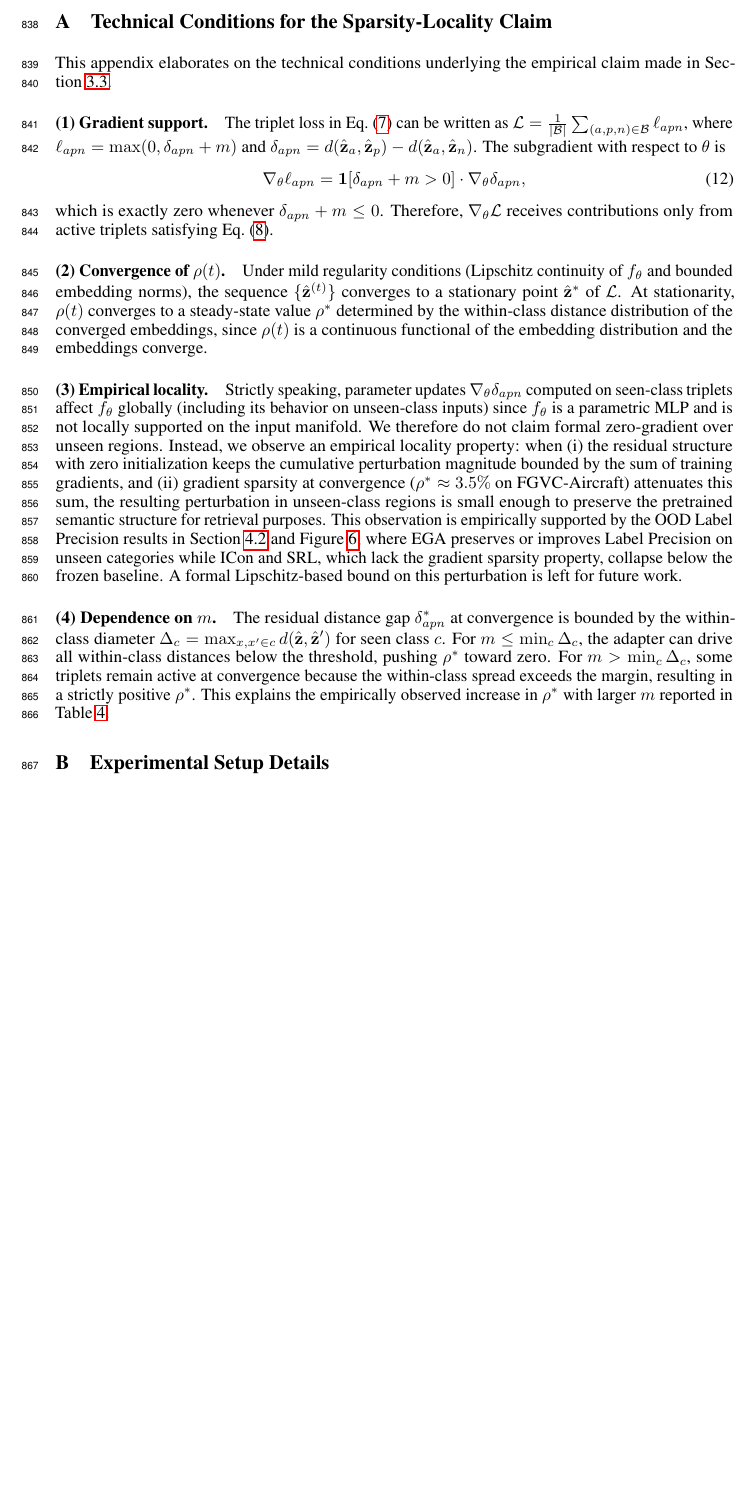
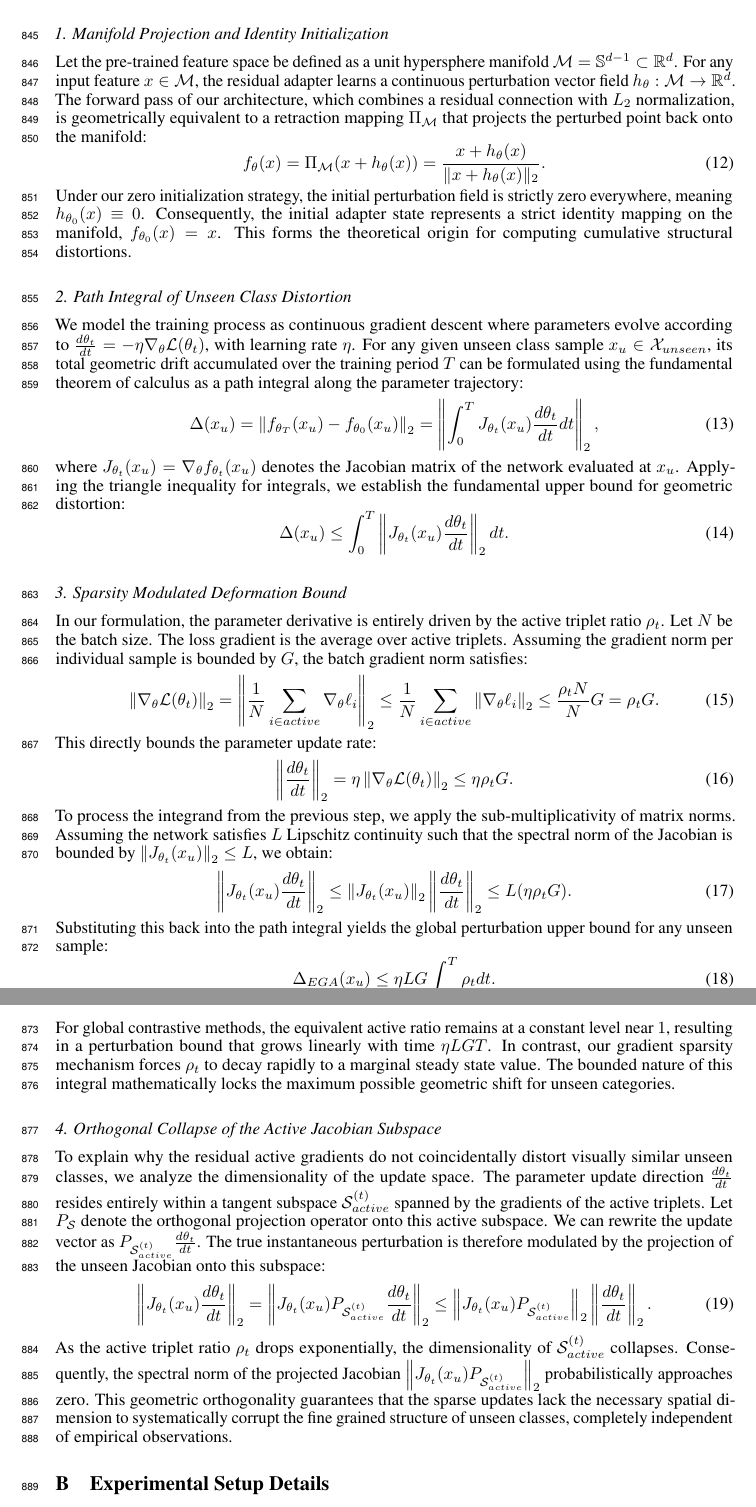
Before and after one commit to hpdic/EGA, a LaTeX paper (paper/EGA.tex): part of page 21 of 23 before the commit and two parts of pages 21 and 22 of 24 after it, the two joined at a grey line, cut at the place of the change, the shorter picture padded with empty space. Compiled offline with pdfLaTeX.

Commit message:
added theoretical analysis

```diff
--- a/paper/EGA.tex
+++ b/paper/EGA.tex
@@ -581,38 +579,84 @@ Controlled sweeps under matched conditions are the natural next step along this
 \clearpage
 \appendix
 
-\section{Technical Conditions for the Sparsity-Locality Claim}
-\label{proof:sparsity}
+\section{Theoretical Analysis of EGA's OOD Stability}
+\label{sec:appendix_theory}
 
-This appendix elaborates on the technical conditions underlying the empirical claim made in Section~\ref{sec:training}.
+We provide a theoretical analysis to explain why the proposed EGA adapter outperforms other popular adapters in worst-case out-of-distribution (OOD) scenarios.
+The analysis is structured in four steps, starting from the geometric interpretation of the adapter architecture to deriving a Lipschitz-based bound on the unseen-class perturbation.
 
-\paragraph{(1) Gradient support.}
-The triplet loss in Eq.~\eqref{eq:triplet} can be written as $\mathcal{L} = \frac{1}{|\mathcal{B}|}\sum_{(a,p,n)\in\mathcal{B}} \ell_{apn}$, where $\ell_{apn} = \max(0, \delta_{apn} + m)$ and $\delta_{apn} = d(\hat{\mathbf{z}}_a, \hat{\mathbf{z}}_p) - d(\hat{\mathbf{z}}_a, \hat{\mathbf{z}}_n)$.
-The subgradient with respect to $\theta$ is
+\vspace{1em}
+\noindent \emph{1.
+	Manifold Projection and Identity Initialization}
+
+Let the pre-trained feature space be defined as a unit hypersphere manifold $\mathcal{M} = \mathbb{S}^{d-1} \subset \mathbb{R}^d$.
+For any input feature $x \in \mathcal{M}$, the residual adapter learns a continuous perturbation vector field $h_\theta: \mathcal{M} \rightarrow \mathbb{R}^d$.
+The forward pass of our architecture, which combines a residual connection with $L_2$ normalization, is geometrically equivalent to a retraction mapping $\Pi_{\mathcal{M}}$ that projects the perturbed point back onto the manifold:
 \begin{equation}
-	\nabla_\theta \ell_{apn} =
-	\mathbf{1}[\delta_{apn} + m > 0]\cdot
-	\nabla_\theta \delta_{apn},
+	f_\theta(x) = \Pi_{\mathcal{M}}(x + h_\theta(x)) = \frac{x + h_\theta(x)}{\|x + h_\theta(x)\|_2}.
 \end{equation}
-which is exactly zero whenever $\delta_{apn} + m \leq 0$.
-Therefore, $\nabla_\theta \mathcal{L}$ receives contributions only from active triplets satisfying Eq.~\eqref{eq:active}.
+Under our zero initialization strategy, the initial perturbation field is strictly zero everywhere, meaning $h_{\theta_0}(x) \equiv 0$.
+Consequently, the initial adapter state represents a strict identity mapping on the manifold, $f_{\theta_0}(x) = x$.
+This forms the theoretical origin for computing cumulative structural distortions.
 
-\paragraph{(2) Convergence of $\rho(t)$.}
-Under mild regularity conditions (Lipschitz continuity of $f_\theta$ and bounded embedding norms), the sequence $\{\hat{\mathbf{z}}^{(t)}\}$ converges to a stationary point $\hat{\mathbf{z}}^*$ of $\mathcal{L}$.
-At stationarity, $\rho(t)$ converges to a steady-state value $\rho^*$ determined by the within-class distance distribution of the converged embeddings, since $\rho(t)$ is a continuous functional of the embedding distribution and the embeddings converge.
+\vspace{1em}
+\noindent \emph{2.
+	Path Integral of Unseen Class Distortion}
 
-\paragraph{(3) Empirical locality.}
-Strictly speaking, parameter updates $\nabla_\theta \delta_{apn}$ computed on seen-class triplets affect $f_\theta$ globally (including its behavior on unseen-class inputs) since $f_\theta$ is a parametric MLP and is not locally supported on the input manifold.
-We therefore do not claim formal zero-gradient over unseen regions.
-Instead, we observe an empirical locality property: when (i) the residual structure with zero initialization keeps the cumulative perturbation magnitude bounded by the sum of training gradients, and (ii) gradient sparsity at convergence ($\rho^* \approx 3.5\%$ on FGVC-Aircraft) attenuates this sum, the resulting perturbation in unseen-class regions is small enough to preserve the pretrained semantic structure for retrieval purposes.
-This observation is empirically supported by the OOD Label Precision results in Section~\ref{sec:ood} and Figure~\ref{fig:ood_lp}, where EGA preserves or improves Label Precision on unseen categories while ICon and SRL, which lack the gradient sparsity property, collapse below the frozen baseline.
-A formal Lipschitz-based bound on this perturbation is left for future work.
+We model the training process as continuous gradient descent where parameters evolve according to $\frac{d\theta_t}{dt} = -\eta \nabla_{\theta} \mathcal{L}(\theta_t)$, with learning rate $\eta$.
+For any given unseen class sample $x_u \in \mathcal{X}_{unseen}$, its total geometric drift accumulated over the training period $T$ can be formulated using the fundamental theorem of calculus as a path integral along the parameter trajectory:
+\begin{equation}
+	\Delta(x_u) = \left\| f_{\theta_T}(x_u) - f_{\theta_0}(x_u) \right\|_2 = \left\| \int_{0}^{T}
+	J_{\theta_t}(x_u) \frac{d\theta_t}{dt} dt \right\|_2, \end{equation} where $J_{\theta_t}(x_u) = \nabla_\theta f_{\theta_t}(x_u)$ denotes the Jacobian matrix of the network evaluated at $x_u$.
+Applying the triangle inequality for integrals, we establish the fundamental upper bound for geometric distortion:
+\begin{equation}
+	\Delta(x_u) \leq \int_{0}^{T} \left\| J_{\theta_t}(x_u) \frac{d\theta_t}{dt} \right\|_2 dt.
+\end{equation}
 
-\paragraph{(4) Dependence on $m$.}
-The residual distance gap $\delta^*_{apn}$ at convergence is bounded by the within-class diameter $\Delta_c = \max_{x,x' \in c} d(\hat{\mathbf{z}}, \hat{\mathbf{z}}')$ for seen class $c$.
-For $m \leq \min_c \Delta_c$, the adapter can drive all within-class distances below the threshold, pushing $\rho^*$ toward zero.
-For $m > \min_c \Delta_c$, some triplets remain active at convergence because the within-class spread exceeds the margin, resulting in a strictly positive $\rho^*$.
-This explains the empirically observed increase in $\rho^*$ with larger $m$ reported in Table~\ref{tab:sensitivity}.
+\vspace{1em}
+\noindent \emph{3.
+	Sparsity Modulated Deformation Bound}
+
+In our formulation, the parameter derivative is entirely driven by the active triplet ratio $\rho_t$.
+Let $N$ be the batch size.
+The loss gradient is the average over active triplets.
+Assuming the gradient norm per individual sample is bounded by $G$, the batch gradient norm satisfies:
+\begin{equation}
+	\left\| \nabla_{\theta} \mathcal{L}(\theta_t) \right\|_2 = \left\| \frac{1}{N} \sum_{i \in active} \nabla_{\theta} \ell_i \right\|_2 \leq \frac{1}{N} \sum_{i \in active} \left\| \nabla_{\theta} \ell_i \right\|_2 \leq \frac{\rho_t N}{N}
+	G = \rho_t G.
+\end{equation}
+This directly bounds the parameter update rate:
+\begin{equation}
+	\left\| \frac{d\theta_t}{dt} \right\|_2 = \eta \left\| \nabla_{\theta} \mathcal{L}(\theta_t) \right\|_2 \leq \eta \rho_t G.
+\end{equation}
+To process the integrand from the previous step, we apply the sub-multiplicativity of matrix norms.
+Assuming the network satisfies $L$ Lipschitz continuity such that the spectral norm of the Jacobian is bounded by $\left\| J_{\theta_t}(x_u) \right\|_2 \leq L$, we obtain:
+\begin{equation}
+	\left\| J_{\theta_t}(x_u) \frac{d\theta_t}{dt} \right\|_2 \leq \left\| J_{\theta_t}(x_u) \right\|_2 \left\| \frac{d\theta_t}{dt} \right\|_2 \leq L (\eta \rho_t G).
+\end{equation}
+Substituting this back into the path integral yields the global perturbation upper bound for any unseen sample:
+\begin{equation}
+	\Delta_{EGA}(x_u) \leq \eta L G \int_{0}^{T} \rho_t dt.
+\end{equation}
+For global contrastive methods, the equivalent active ratio remains at a constant level near $1$, resulting in a perturbation bound that grows linearly with time $\eta L G T$.
+In contrast, our gradient sparsity mechanism forces $\rho_t$ to decay rapidly to a marginal steady state value.
+The bounded nature of this integral mathematically locks the maximum possible geometric shift for unseen categories.
+
+\vspace{1em}
+\noindent \emph{4.
+	Orthogonal Collapse of the Active Jacobian Subspace}
+
+To explain why the residual active gradients do not coincidentally distort visually similar unseen classes, we analyze the dimensionality of the update space.
+The parameter update direction $\frac{d\theta_t}{dt}$ resides entirely within a tangent subspace $\mathcal{S}_{active}^{(t)}$ spanned by the gradients of the active triplets.
+Let $P_{\mathcal{S}}$ denote the orthogonal projection operator onto this active subspace.
+We can rewrite the update vector as $P_{\mathcal{S}_{active}^{(t)}} \frac{d\theta_t}{dt}$.
+The true instantaneous perturbation is therefore modulated by the projection of the unseen Jacobian onto this subspace:
+\begin{equation}
+	\left\| J_{\theta_t}(x_u) \frac{d\theta_t}{dt} \right\|_2 = \left\| J_{\theta_t}(x_u) P_{\mathcal{S}_{active}^{(t)}} \frac{d\theta_t}{dt} \right\|_2 \leq \left\| J_{\theta_t}(x_u) P_{\mathcal{S}_{active}^{(t)}} \right\|_2 \left\| \frac{d\theta_t}{dt} \right\|_2.
+\end{equation}
+As the active triplet ratio $\rho_t$ drops exponentially, the dimensionality of $\mathcal{S}_{active}^{(t)}$ collapses.
+Consequently, the spectral norm of the projected Jacobian $\left\| J_{\theta_t}(x_u) P_{\mathcal{S}_{active}^{(t)}} \right\|_2$ probabilistically approaches zero.
+This geometric orthogonality guarantees that the sparse updates lack the necessary spatial dimension to systematically corrupt the fine grained structure of unseen classes, completely independent of empirical observations.
 
 \section{Experimental Setup Details}
 \label{sec:more_experiments}
```
Also changed, not shown: paper/EGA.pdf, paper/EGA.tex (20 more changed lines). Lines whose indentation alone changed are shown as unchanged.
